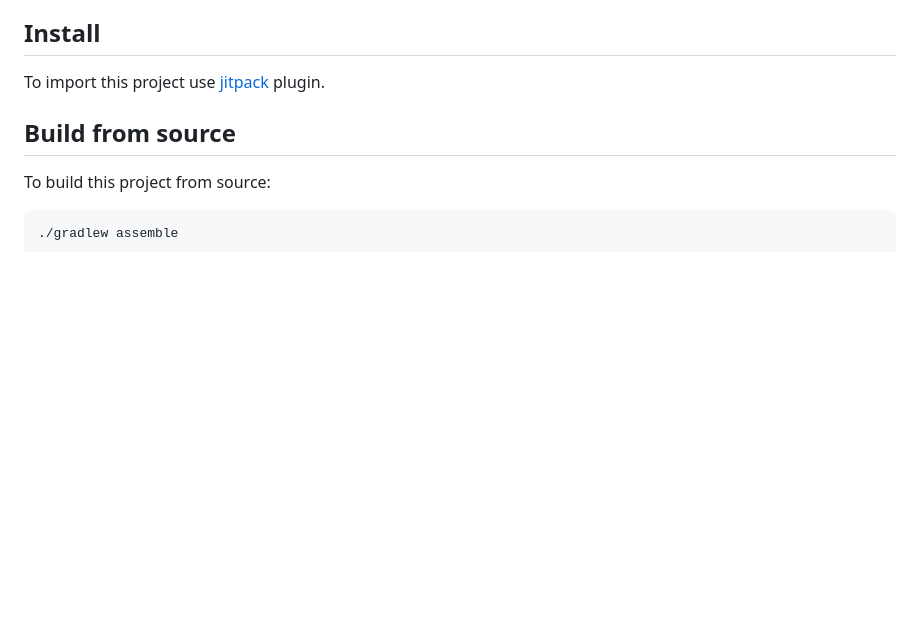
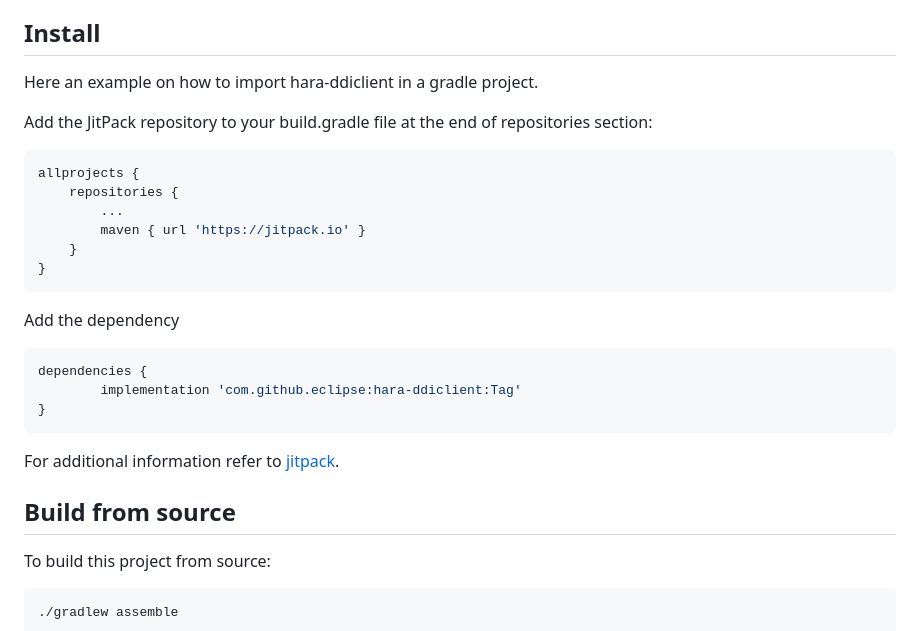
Before and after one commit to eclipse-hara/hara-ddiclient, a Markdown page: README.md, the part around the change. Drawn GitHub-style; blank space fills up the shorter version.

Commit message:
Update README.md
Expand the install section with instruction on
how to import the hara-ddclient in a gradle project.

````diff
--- a/README.md
+++ b/README.md
@@ -20,8 +20,27 @@ The hara-ddiclient project provides several software modules:
 1. `virtual-device`: a simple application using the hara-ddiclient library (uses `hara-ddiclient`). Its purpose is to provide a configurable "virtual device" and a reference example on how to use the library. Some features, like the [Updater](hara-ddiclient-api/src/main/kotlin/org/eclipse/hara/ddiclient/api/Updater.kt), are not implemented in the virtual device and are just mocked.
 
 ## Install
+Here an example on how to import hara-ddiclient in a gradle project.
 
-To import this project use [jitpack](https://jitpack.io/#eclipse/hara-ddiclient) plugin.
+Add the JitPack repository to your build.gradle file at the end of repositories section:
+
+```gradle
+allprojects {
+	repositories {
+		...
+		maven { url 'https://jitpack.io' }
+	}
+}
+```
+Add the dependency
+
+```gradle
+dependencies {
+        implementation 'com.github.eclipse:hara-ddiclient:Tag'
+}
+```
+
+For additional information refer to [jitpack](https://jitpack.io/#eclipse/hara-ddiclient).
 
 ## Build from source
 
````
